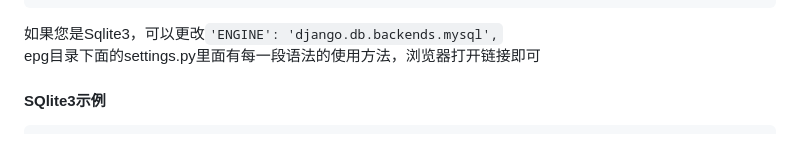
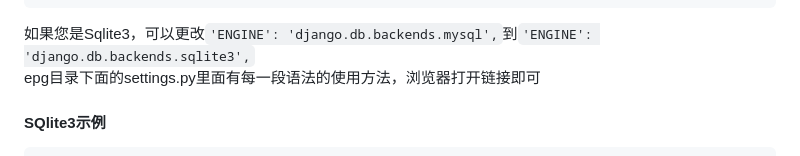
Before and after one commit to mxdabc/epg, a Markdown page: README.md, the part around the change. Rendered like a GitHub page.

Commit message:
修复Sqlite3的说明

````diff
--- a/README.md
+++ b/README.md
@@ -59,7 +59,7 @@ DATABASES = {
     },
 }
 ```
-如果您是Sqlite3，可以更改```'ENGINE': 'django.db.backends.mysql',```
+如果您是Sqlite3，可以更改```'ENGINE': 'django.db.backends.mysql',```到```'ENGINE': 'django.db.backends.sqlite3',```
 epg目录下面的settings.py里面有每一段语法的使用方法，浏览器打开链接即可
 #### SQlite3示例
 ```python
````
